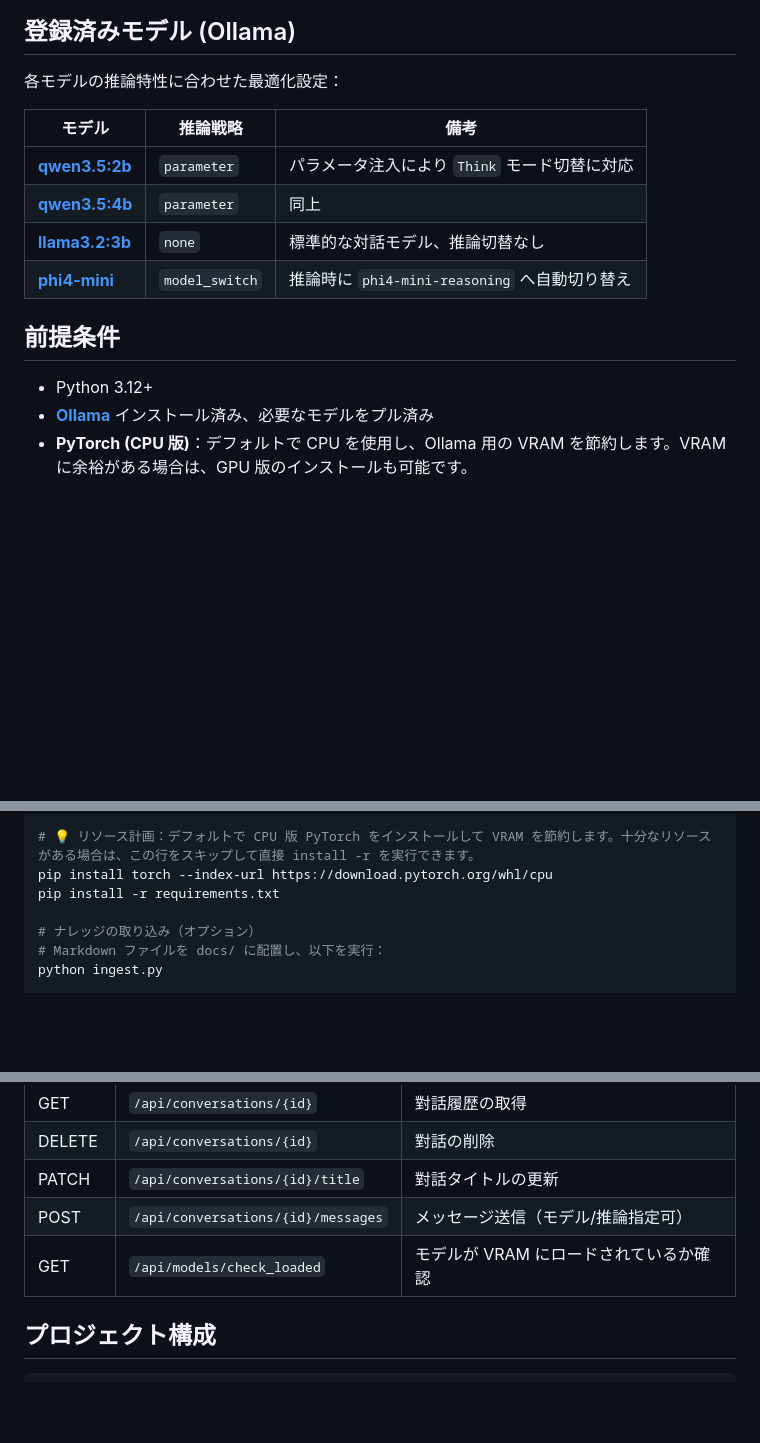
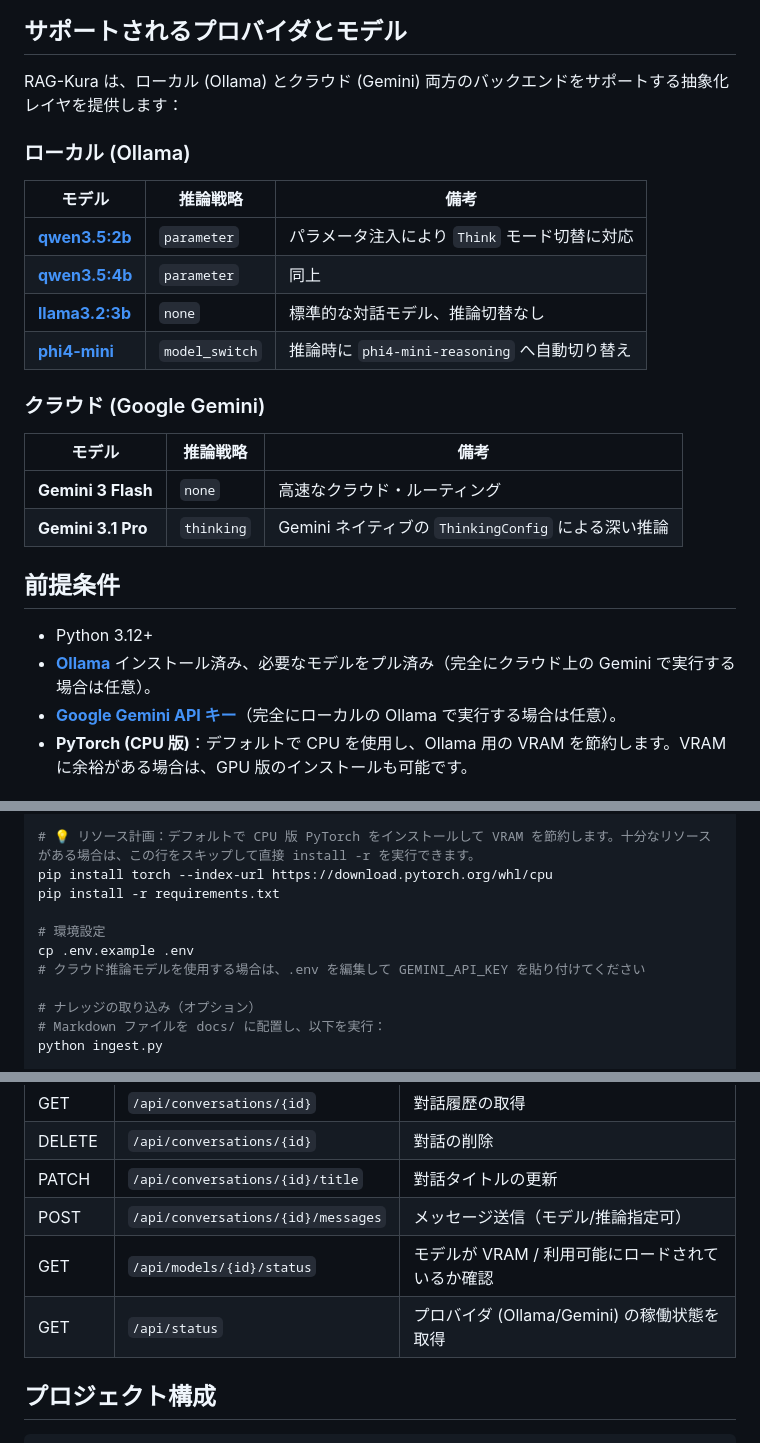
Before and after one commit to mile-chang/rag-kura, a Markdown page: README.ja.md, 3 parts joined by grey strips. Rendered like a GitHub page; blank space fills up the shorter version.

Commit message:
docs: update READMEs with Gemini API integration details

````diff
--- a/README.ja.md
+++ b/README.ja.md
@@ -77,9 +81,10 @@ graph TB
 ```
 
-## 登録済みモデル (Ollama)
+## サポートされるプロバイダとモデル
 
-各モデルの推論特性に合わせた最適化設定：
+RAG-Kura は、ローカル (Ollama) とクラウド (Gemini) 両方のバックエンドをサポートする抽象化レイヤを提供します：
 
+### ローカル (Ollama)
 | モデル | 推論戦略 | 備考 |
 |--------|----------|------|
 | [**qwen3.5:2b**](https://ollama.com/library/qwen3.5) | `parameter` | パラメータ注入により `Think` モード切替に対応 |
@@ -87,10 +92,17 @@ graph TB
 | [**llama3.2:3b**](https://ollama.com/library/llama3.2) | `none` | 標準的な対話モデル、推論切替なし |
 | [**phi4-mini**](https://ollama.com/library/phi4-mini) | `model_switch` | 推論時に `phi4-mini-reasoning` へ自動切り替え |
 
+### クラウド (Google Gemini)
+| モデル | 推論戦略 | 備考 |
+|--------|----------|------|
+| **Gemini 3 Flash** | `none` | 高速なクラウド・ルーティング |
+| **Gemini 3.1 Pro** | `thinking` | Gemini ネイティブの `ThinkingConfig` による深い推論 |
+
 ## 前提条件
 
 - Python 3.12+
-- [**Ollama**](https://ollama.com/) インストール済み、必要なモデルをプル済み
+- [**Ollama**](https://ollama.com/) インストール済み、必要なモデルをプル済み（完全にクラウド上の Gemini で実行する場合は任意）。
+- [**Google Gemini API キー**](https://aistudio.google.com/apikey)（完全にローカルの Ollama で実行する場合は任意）。
 - **PyTorch (CPU 版)**：デフォルトで CPU を使用し、Ollama 用の VRAM を節約します。VRAM に余裕がある場合は、GPU 版のインストールも可能です。
 
 ## ローカル開発
@@ -107,6 +119,10 @@ source .venv/bin/activate
 # 💡 リソース計画：デフォルトで CPU 版 PyTorch をインストールして VRAM を節約します。十分なリソースがある場合は、この行をスキップして直接 install -r を実行できます。
 pip install torch --index-url https://download.pytorch.org/whl/cpu
 pip install -r requirements.txt
+
+# 環境設定
+cp .env.example .env
+# クラウド推論モデルを使用する場合は、.env を編集して GEMINI_API_KEY を貼り付けてください
 
 # ナレッジの取り込み（オプション）
 # Markdown ファイルを docs/ に配置し、以下を実行：
@@ -138,7 +154,8 @@ uvicorn main:app --reload --host 0.0.0.0 --port 8000
 | DELETE | `/api/conversations/{id}` | 對話の削除 |
 | PATCH | `/api/conversations/{id}/title` | 對話タイトルの更新 |
 | POST | `/api/conversations/{id}/messages` | メッセージ送信（モデル/推論指定可） |
-| GET | `/api/models/check_loaded` | モデルが VRAM にロードされているか確認 |
+| GET | `/api/models/{id}/status` | モデルが VRAM / 利用可能にロードされているか確認 |
+| GET | `/api/status` | プロバイダ (Ollama/Gemini) の稼働状態を取得 |
 
 ## プロジェクト構成
 
````
Also changed, not shown: other parts of README.ja.md (+8 -4 lines), README.md (+25 -8 lines), README.zh-TW.md (+25 -8 lines).
